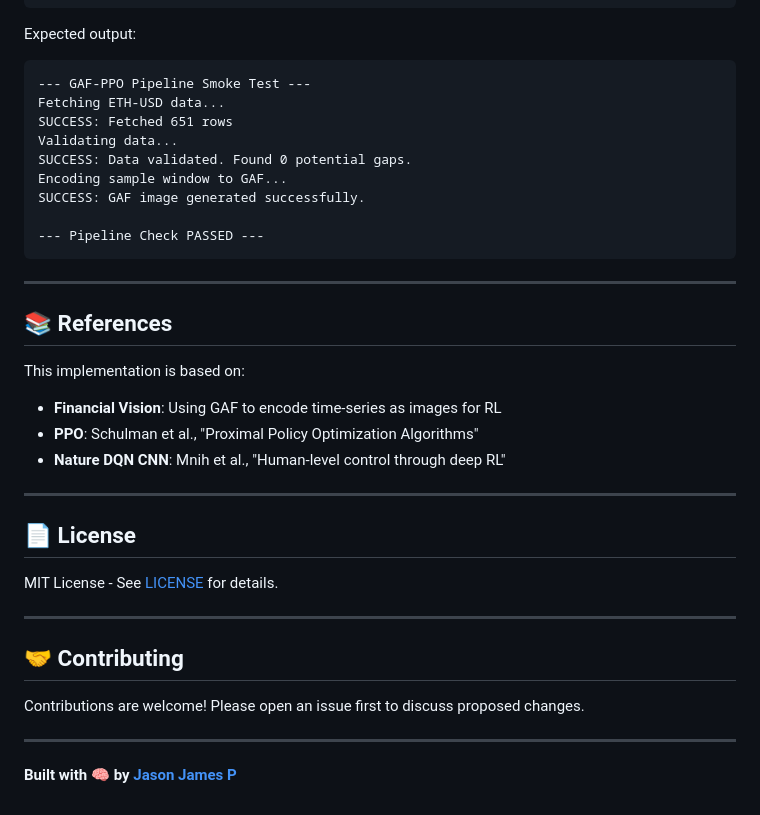
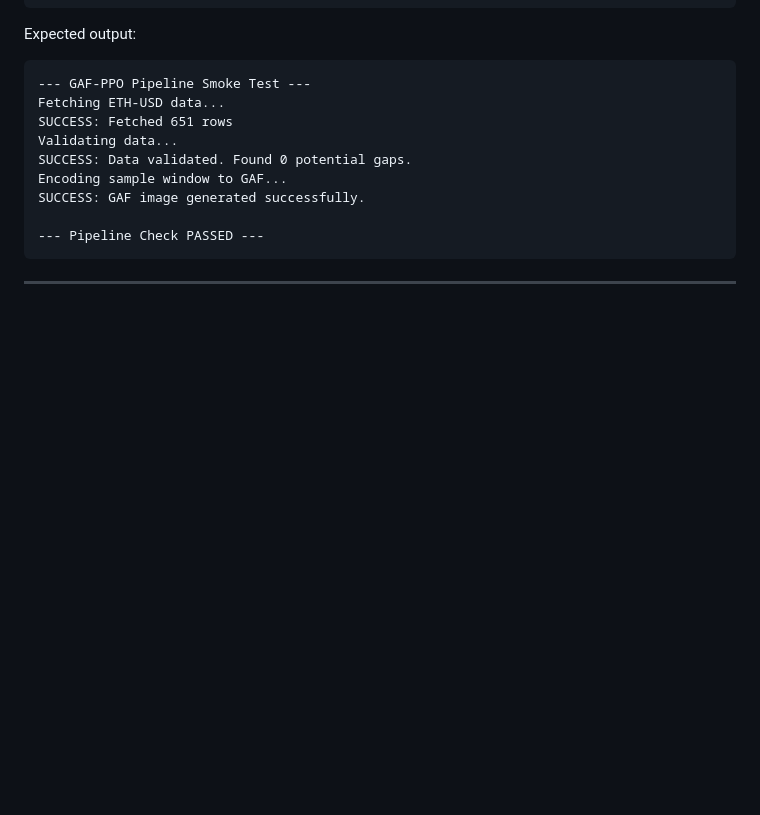
Before and after one commit to jasonjamesp/Financial-vision-using-DRL, a Markdown page: README.md, the part around one of its changes. Drawn GitHub-style; blank space fills up the shorter version.

Commit message:
README.md
Updated README formatting and removed sections for clarity.

````diff
--- a/README.md
+++ b/README.md
@@ -190,26 +186,3 @@ SUCCESS: GAF image generated successfully.
 ```
 
 ---
-
-## 📚 References
-
-This implementation is based on:
-- **Financial Vision**: Using GAF to encode time-series as images for RL
-- **PPO**: Schulman et al., "Proximal Policy Optimization Algorithms"
-- **Nature DQN CNN**: Mnih et al., "Human-level control through deep RL"
-
----
-
-## 📄 License
-
-MIT License - See [LICENSE](LICENSE) for details.
-
----
-
-## 🤝 Contributing
-
-Contributions are welcome! Please open an issue first to discuss proposed changes.
-
----
-
-**Built with 🧠 by [Jason James P](https://github.com/jasonjamesp)**
````
Also changed, not shown: other parts of README.md (+15 -19 lines).
